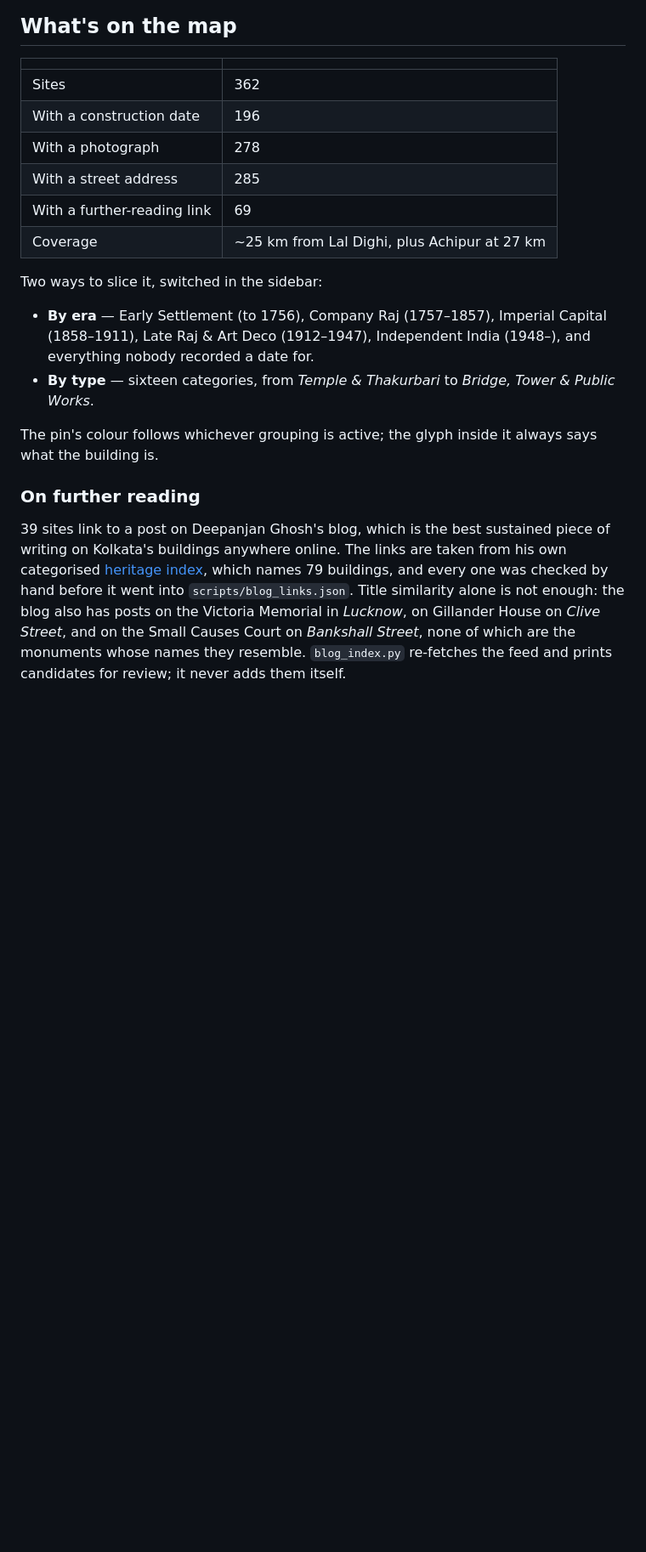
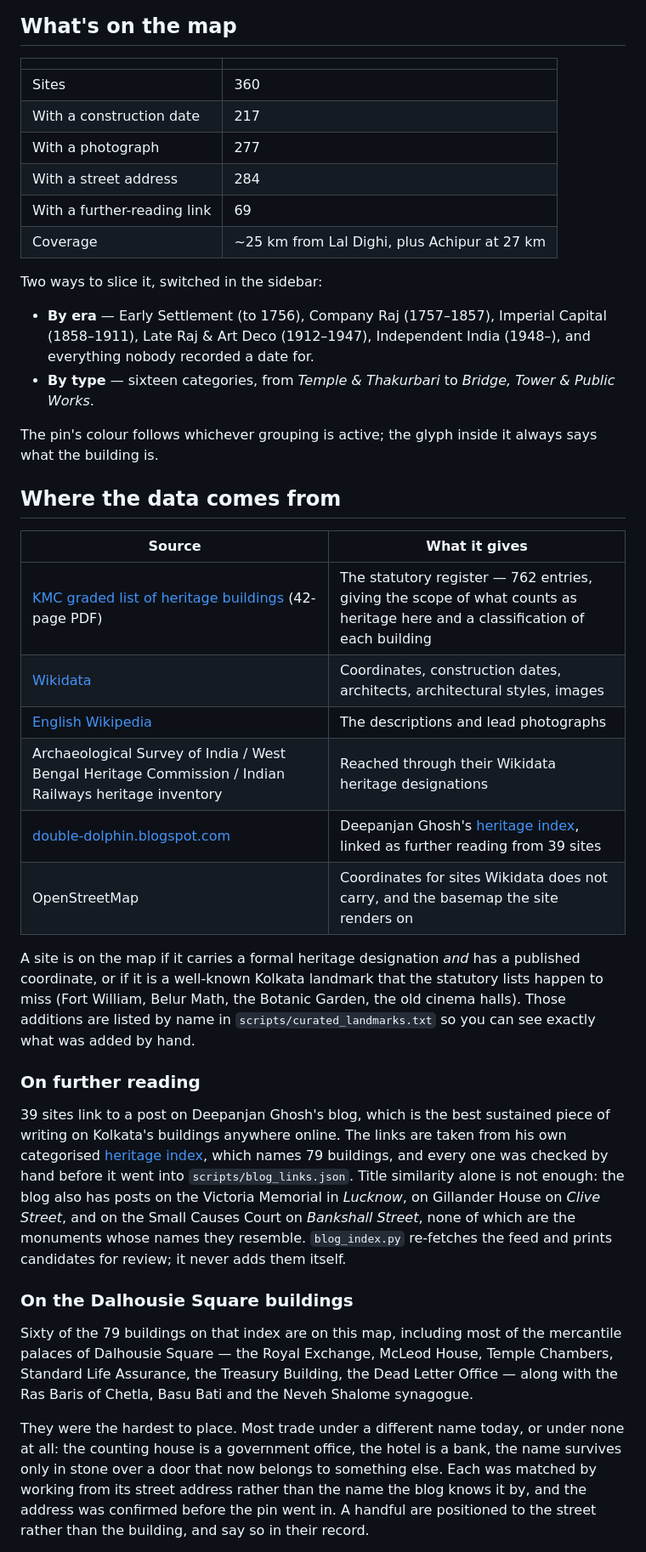
Before and after one commit to diptanilsaha/kolkata-monuments, a Markdown page: README.md, the part around the change printed below. Shown: that part at 85% size. GitHub-like rendering; blank space fills up the shorter version.

```diff
--- a/README.md
+++ b/README.md
@@ -28,10 +28,10 @@ host. If you do, set `og:image` in `index.html` to the absolute URL of
 
 | | |
 |---|---|
-| Sites | 362 |
-| With a construction date | 196 |
-| With a photograph | 278 |
-| With a street address | 285 |
+| Sites | 360 |
+| With a construction date | 217 |
+| With a photograph | 277 |
+| With a street address | 284 |
 | With a further-reading link | 69 |
 | Coverage | ~25 km from Lal Dighi, plus Achipur at 27 km |
 
@@ -46,6 +46,23 @@ Two ways to slice it, switched in the sidebar:
 The pin's colour follows whichever grouping is active; the glyph inside it
 always says what the building is.
 
+## Where the data comes from
+
+| Source | What it gives |
+|---|---|
+| [KMC graded list of heritage buildings](https://wbhc.in/files/contents/graded_list_of_heritage_buildings_grade_i_iia_iib_final.pdf) (42-page PDF) | The statutory register — 762 entries, giving the scope of what counts as heritage here and a classification of each building |
+| [Wikidata](https://query.wikidata.org/) | Coordinates, construction dates, architects, architectural styles, images |
+| [English Wikipedia](https://en.wikipedia.org/w/api.php) | The descriptions and lead photographs |
+| Archaeological Survey of India / West Bengal Heritage Commission / Indian Railways heritage inventory | Reached through their Wikidata heritage designations |
+| [double-dolphin.blogspot.com](https://double-dolphin.blogspot.com/) | Deepanjan Ghosh's [heritage index](https://double-dolphin.blogspot.com/p/blog-page_27.html), linked as further reading from 39 sites |
+| OpenStreetMap | Coordinates for sites Wikidata does not carry, and the basemap the site renders on |
+
+A site is on the map if it carries a formal heritage designation *and* has a
+published coordinate, or if it is a well-known Kolkata landmark that the
+statutory lists happen to miss (Fort William, Belur Math, the Botanic Garden,
+the old cinema halls). Those additions are listed by name in
+`scripts/curated_landmarks.txt` so you can see exactly what was added by hand.
+
 ### On further reading
 
 39 sites link to a post on Deepanjan Ghosh's blog, which is the best sustained
@@ -58,3 +75,19 @@ Street*, and on the Small Causes Court on *Bankshall Street*, none of which are
 the monuments whose names they resemble. `blog_index.py` re-fetches the feed and
 prints candidates for review; it never adds them itself.
 
+### On the Dalhousie Square buildings
+
+Sixty of the 79 buildings on that index are on this map, including most of the
+mercantile palaces of Dalhousie Square — the Royal Exchange, McLeod House,
+Temple Chambers, Standard Life Assurance, the Treasury Building, the Dead Letter
+Office — along with the Ras Baris of Chetla, Basu Bati and the Neveh Shalome
+synagogue.
+
+They were the hardest to place. Most trade under a different name today, or
+under none at all: the counting house is a government office, the hotel is a
+bank, the name survives only in stone over a door that now belongs to something
+else. Each was matched by working from its street address rather than the name
+the blog knows it by, and the address was confirmed before the pin went in. A
+handful are positioned to the street rather than the building, and say so in
+their record.
+
```
Also changed, not shown: other parts of README.md (+22 -6 lines), preview.jpg, 3 other files.
